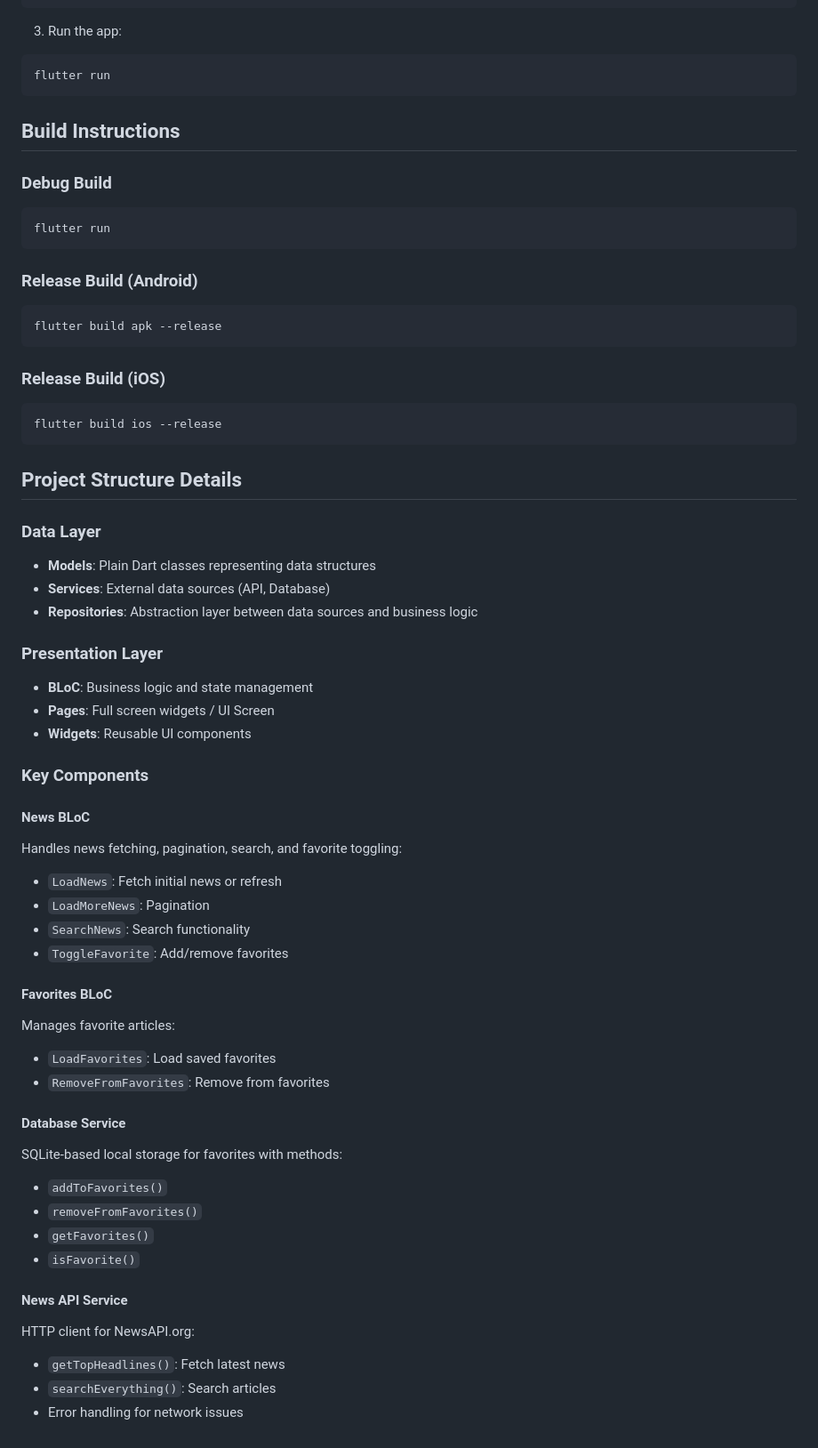
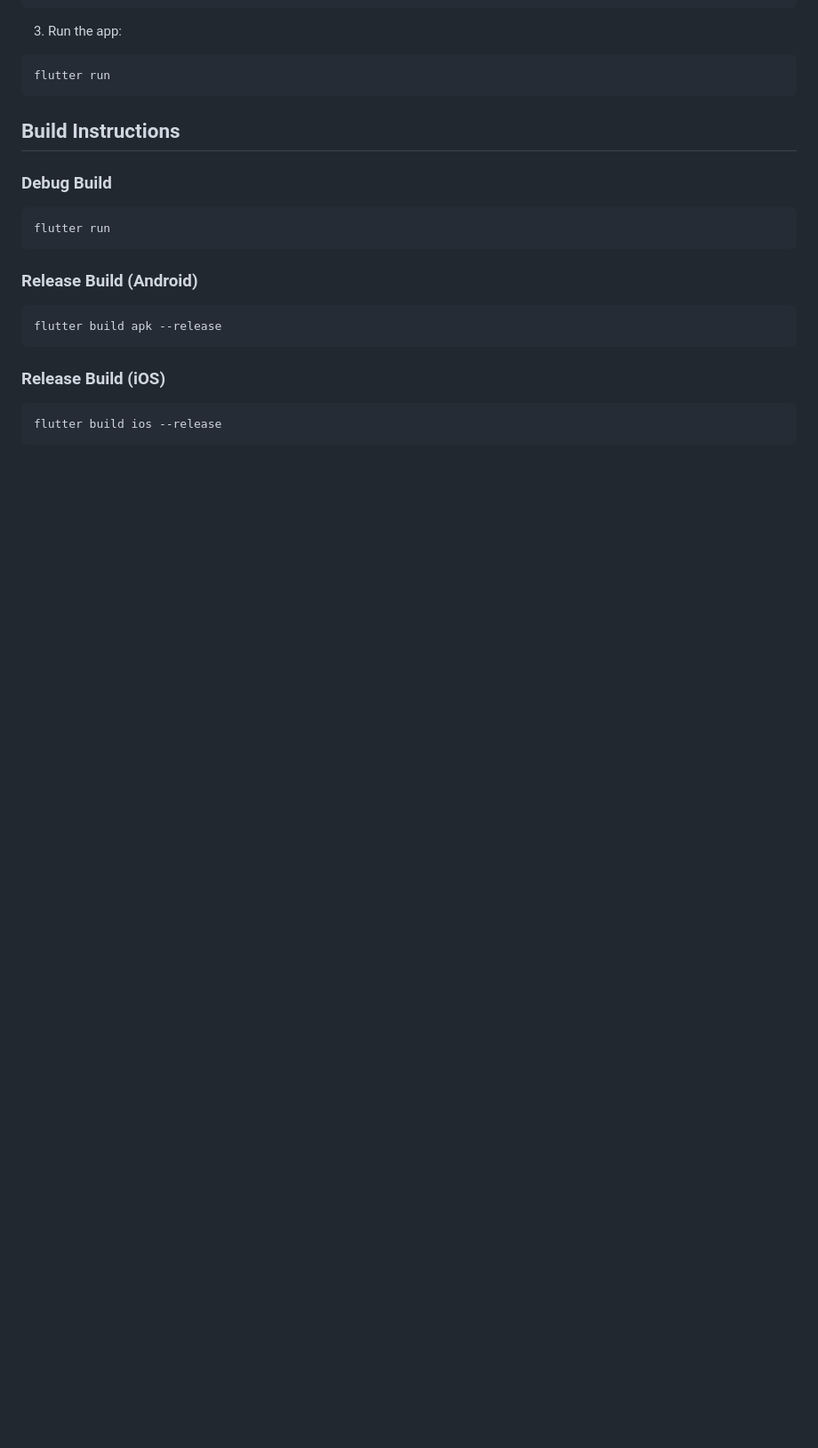
Before and after one commit to gregoriusongo/kanggo-fe-test, a Markdown page: README.md, the part around the change printed below. Shown: that part at 89% size. GitHub-like rendering; blank space fills up the shorter version.

Commit message:
refactor: update README for clarity and remove redundant sections

````diff
--- a/README.md
+++ b/README.md
@@ -137,42 +136,3 @@ flutter build apk --release
 ```bash
 flutter build ios --release
 ```
-
-## Project Structure Details
-
-### Data Layer
-- **Models**: Plain Dart classes representing data structures
-- **Services**: External data sources (API, Database)
-- **Repositories**: Abstraction layer between data sources and business logic
-
-### Presentation Layer
-- **BLoC**: Business logic and state management
-- **Pages**: Full screen widgets / UI Screen
-- **Widgets**: Reusable UI components
-
-### Key Components
-
-#### News BLoC
-Handles news fetching, pagination, search, and favorite toggling:
-- `LoadNews`: Fetch initial news or refresh
-- `LoadMoreNews`: Pagination
-- `SearchNews`: Search functionality
-- `ToggleFavorite`: Add/remove favorites
-
-#### Favorites BLoC
-Manages favorite articles:
-- `LoadFavorites`: Load saved favorites
-- `RemoveFromFavorites`: Remove from favorites
-
-#### Database Service
-SQLite-based local storage for favorites with methods:
-- `addToFavorites()`
-- `removeFromFavorites()`
-- `getFavorites()`
-- `isFavorite()`
-
-#### News API Service
-HTTP client for NewsAPI.org:
-- `getTopHeadlines()`: Fetch latest news
-- `searchEverything()`: Search articles
-- Error handling for network issues
````
Also changed, not shown: other parts of README.md (+2 -3 lines).
